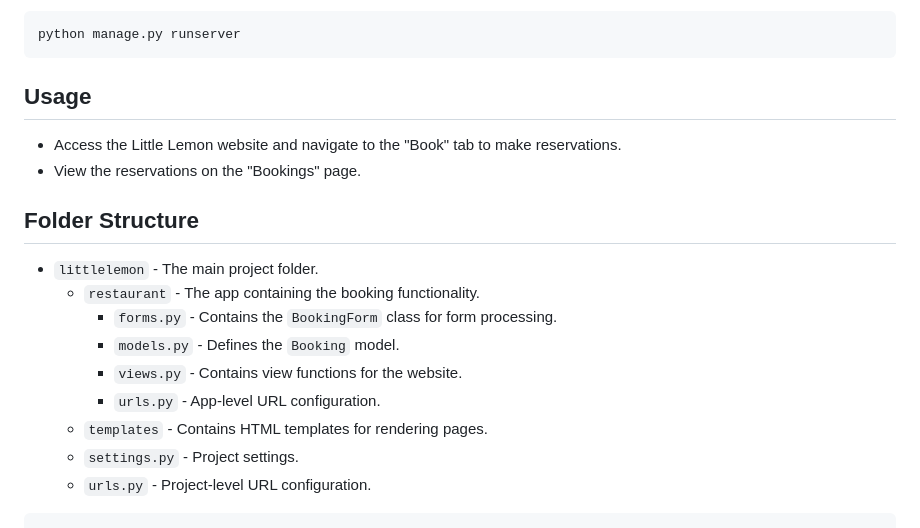
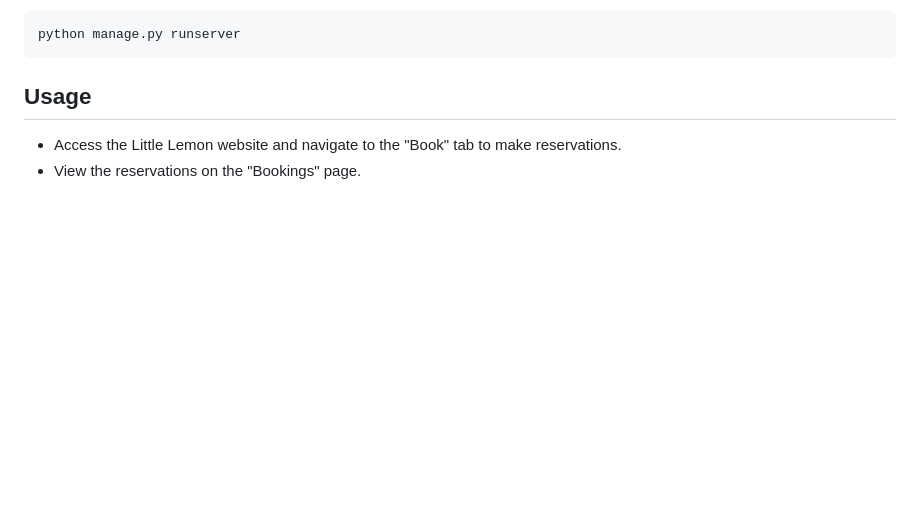
Before and after one commit to AlejandroCanals/LittleLemon-BookingAPI, a Markdown page: readme.md, the part around the change. GitHub-like rendering; blank space fills up the shorter version.

````diff
--- a/readme.md
+++ b/readme.md
@@ -112,16 +112,3 @@ python manage.py runserver
 
 - Access the Little Lemon website and navigate to the "Book" tab to make reservations.
 - View the reservations on the "Bookings" page.
-
-## Folder Structure
-
-- `littlelemon` - The main project folder.
-  - `restaurant` - The app containing the booking functionality.
-    - `forms.py` - Contains the `BookingForm` class for form processing.
-    - `models.py` - Defines the `Booking` model.
-    - `views.py` - Contains view functions for the website.
-    - `urls.py` - App-level URL configuration.
-  - `templates` - Contains HTML templates for rendering pages.
-  - `settings.py` - Project settings.
-  - `urls.py` - Project-level URL configuration.
-```
````
